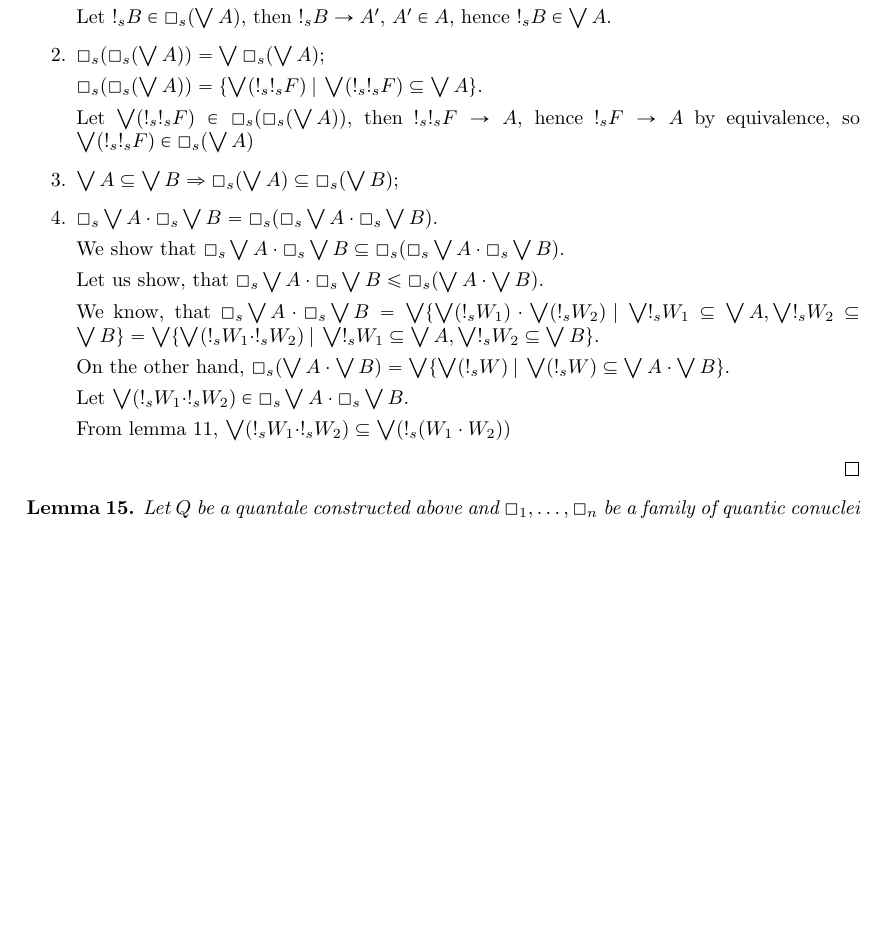
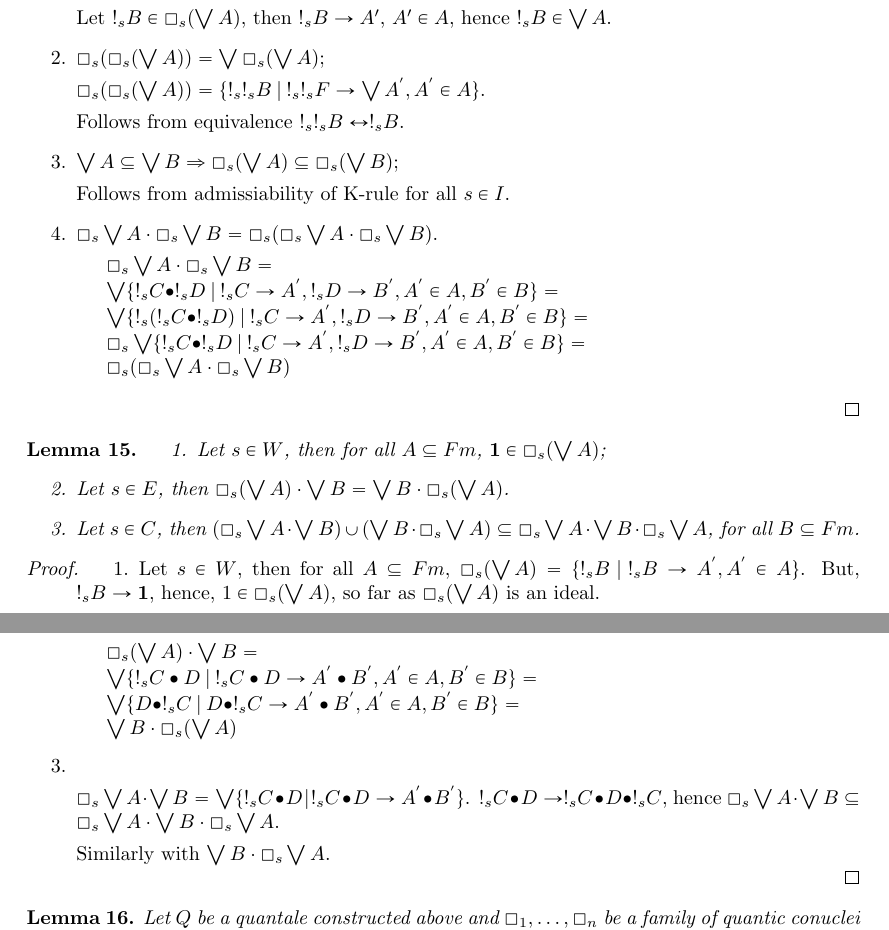
Before and after one commit to DanielRrr/LambekModel, a LaTeX document (QuantaleSemantics.tex): part of page 7 of 7 before the commit and two parts of pages 7 and 8 of 8 after it, the two joined at a grey line, cut so that both start at the same text, the shorter picture padded with empty space. Compiled offline with pdfLaTeX.

Commit message:
prove some lemmas

```diff
--- a/QuantaleSemantics.tex
+++ b/QuantaleSemantics.tex
@@ -625,28 +625,54 @@ Let $!_s B \in \Box_s (\bigvee A)$, then $!_s B \rightarrow A'$, $A' \in A$, hen
 
 \item $\Box_s (\Box_s(\bigvee A)) = \bigvee \Box_s (\bigvee A)$;
 
-$\Box_s (\Box_s(\bigvee A)) = \{ \bigvee (!_s !_s F) \: | \: \bigvee (!_s !_s F) \subseteq \bigvee A \}$.
+$\Box_s (\Box_s(\bigvee A)) = \{ !_s !_s B \: | \: !_s !_s F \rightarrow \bigvee A^{'}, A^{'} \in A \}$.
 
-Let $\bigvee (!_s !_s F) \in \Box_s (\Box_s(\bigvee A))$, then $!_s !_s F \rightarrow A$, hence
-$!_s F \rightarrow A$ by equivalence, so $\bigvee (!_s !_s F) \in \Box_s (\bigvee A)$
+Follows from equivalence $!_s !_s B \leftrightarrow !_s B$.
 
 \item $\bigvee A \subseteq \bigvee B \Rightarrow \Box_s (\bigvee A) \subseteq \Box_s (\bigvee B)$;
+
+Follows from admissiability of K-rule for all $s \in I$.
+
 \item $\Box_s \bigvee A \cdot \Box_s \bigvee B = \Box_s (\Box_s \bigvee A \cdot \Box_s \bigvee B)$.
 
-We show that $\Box_s \bigvee A \cdot \Box_s \bigvee B \subseteq \Box_s (\Box_s \bigvee A \cdot \Box_s \bigvee B)$.
+$\begin{array}{lll}
+&\Box_s \bigvee A \cdot \Box_s \bigvee B = & \\
+&\bigvee \{ !_s C \bullet !_s D \: | \: !_s C \rightarrow A^{'}, !_s D \rightarrow B^{'}, A^{'} \in A, B^{'} \in B \} = & \\
+&\bigvee \{ !_s (!_s C \bullet !_s D) \: | \: !_s C \rightarrow A^{'}, !_s D \rightarrow B^{'}, A^{'} \in A, B^{'} \in B \} = & \\
+&\Box_s \bigvee \{ !_s C \bullet !_s D \: | \: !_s C \rightarrow A^{'}, !_s D \rightarrow B^{'}, A^{'} \in A, B^{'} \in B \} = & \\
+&\Box_s (\Box_s \bigvee A \cdot \Box_s \bigvee B)&
+\end{array}$
 
-Let us show, that $\Box_s \bigvee A \cdot \Box_s \bigvee B \leq \Box_s (\bigvee A \cdot \bigvee B)$.
+\end{enumerate}
+\end{proof}
 
-We know, that $\Box_s \bigvee A \cdot \Box_s \bigvee B =
-\bigvee \{ \bigvee (!_s W_1) \cdot \bigvee (!_s W_2) \: | \: \bigvee !_s W_1 \subseteq \bigvee A, \bigvee !_s W_2 \subseteq \bigvee B \} =
-\bigvee \{ \bigvee (!_s W_1 \cdot !_s W_2) \: | \: \bigvee !_s W_1 \subseteq \bigvee A, \bigvee !_s W_2 \subseteq \bigvee B \}$.
+\begin{lemma}
+  \begin{enumerate}
+    \item Let $s \in W$, then for all $A \subseteq Fm$, ${\bf 1} \in \Box_s (\bigvee A)$;
+    \item Let $s \in E$, then $\Box_s (\bigvee A) \cdot \bigvee B = \bigvee B \cdot \Box_s (\bigvee A)$.
+    \item Let $s \in C$, then $(\Box_s \bigvee A \cdot \bigvee B) \cup (\bigvee B \cdot \Box_s \bigvee A) \subseteq \Box_s \bigvee A \cdot \bigvee B \cdot \Box_s \bigvee A$, for all $B \subseteq Fm$.
+  \end{enumerate}
+\end{lemma}
 
-On the other hand, $\Box_s (\bigvee A \cdot \bigvee B) = \bigvee \{ \bigvee (!_s W) \: | \: \bigvee (!_s W) \subseteq \bigvee A \cdot \bigvee B \}$.
+\begin{proof}
+  \begin{enumerate}
+    \item Let $s \in W$, then for all $A \subseteq Fm$, $\Box_s (\bigvee A) = \{ !_s B \: | \: !_s B \rightarrow A^{'}, A^{'} \in A \}$.
+    But, $!_s B \rightarrow {\bf 1}$, hence, $1 \in \Box_s (\bigvee A)$, so far as $\Box_s (\bigvee A)$ is an ideal.
+    \item  $ $
 
-Let $\bigvee (!_s W_1 \cdot !_s W_2) \in \Box_s \bigvee A \cdot \Box_s \bigvee B$.
+    $\begin{array}{lll}
+    &\Box_s (\bigvee A) \cdot \bigvee B = & \\
+    &\bigvee \{ !_s C \bullet D \: | \: !_s C \bullet D \rightarrow A^{'} \bullet B^{'}, A^{'} \in A, B^{'} \in B \} = & \\
+    &\bigvee \{ D \bullet !_s C \: | \: D \bullet !_s C \rightarrow A^{'} \bullet B^{'}, A^{'} \in A, B^{'} \in B \} = & \\
+    &\bigvee B \cdot \Box_s (\bigvee A)&
+    \end{array}$
 
-From lemma 11, $\bigvee (!_s W_1 \cdot !_s W_2) \subseteq \bigvee (!_s (W_1 \cdot W_2))$
+    \item $ $
 
+    $\Box_s \bigvee A \cdot \bigvee B = \bigvee \{ !_s C \bullet D \: | \: !_s C \bullet D \rightarrow A^{'} \bullet B^{'}\}$.
+    $!_s C \bullet D \rightarrow !_s C \bullet D \bullet !_s C$, hence $\Box_s \bigvee A \cdot \bigvee B \subseteq \Box_s \bigvee A \cdot \bigvee B \cdot \Box_s \bigvee A$.
+
+    Similarly with $\bigvee B \cdot \Box_s \bigvee A$.
   \end{enumerate}
 \end{proof}
 
```
Also changed, not shown: QuantaleSemantics.pdf, QuantaleSemantics.tex (2 more changed lines). Lines whose indentation alone changed are shown as unchanged.
